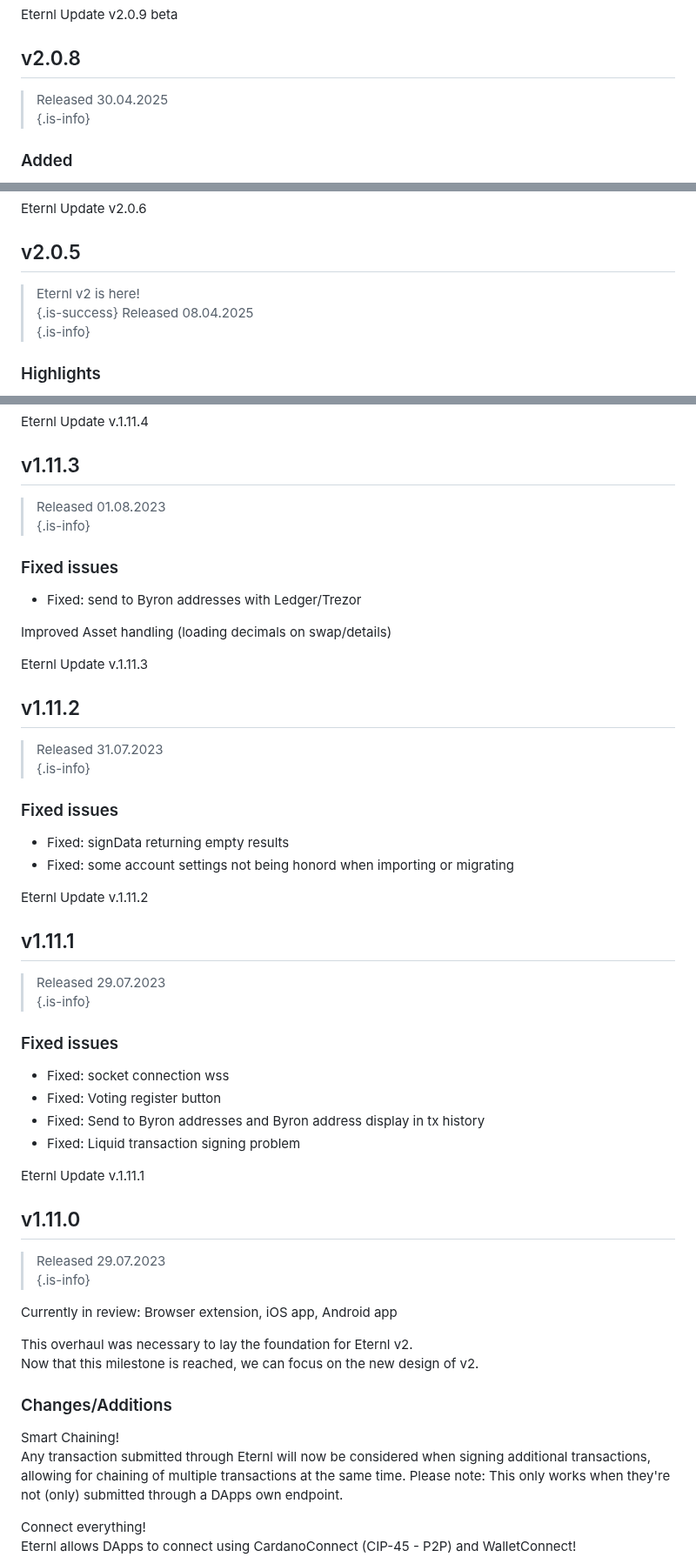
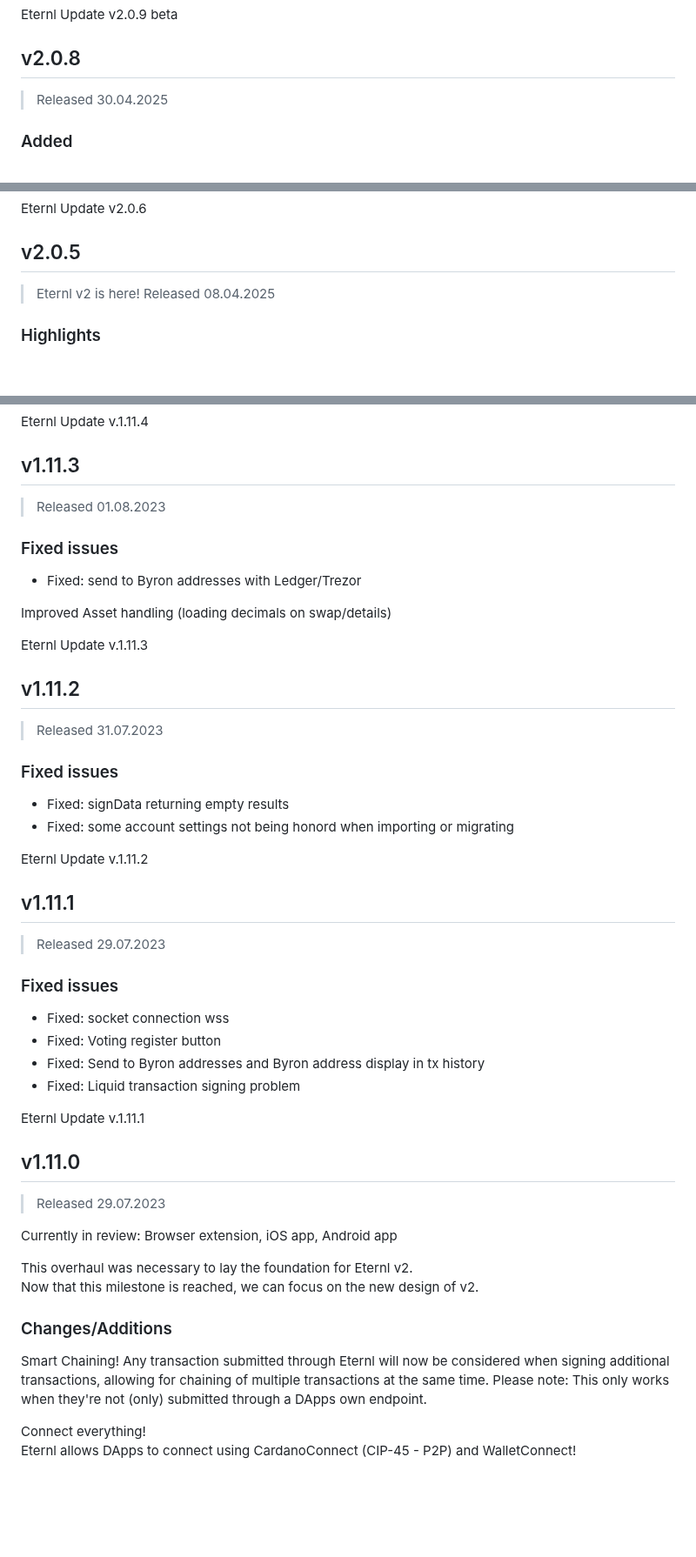
Before and after one commit to Tastenkunst/eternl-wikibook, a Markdown page: eternl-updates-release-notes.md, 3 parts joined by grey strips. Shown at 87% size. GitHub-like rendering; blank space fills up the shorter version.

```diff
--- a/eternl-updates-release-notes.md
+++ b/eternl-updates-release-notes.md
@@ -323,8 +311,7 @@ Eternl Update v2.0.9 beta
 
 ## v2.0.8
 
-> Released 30.04.2025\
-> {.is-info}
+> Released 30.04.2025
 
 ### Added
 
@@ -395,10 +380,8 @@ Eternl Update v2.0.6
 
 ## v2.0.5
 
-> Eternl v2 is here!\
-> {.is-success}
-> Released 08.04.2025\
-> {.is-info}
+> Eternl v2 is here!
+> Released 08.04.2025
 
 ### Highlights
 
@@ -1051,8 +1003,7 @@ Eternl Update v.1.11.4
 
 ## v1.11.3
 
-> Released 01.08.2023\
-> {.is-info}
+> Released 01.08.2023
 
 ### Fixed issues
 
@@ -1064,8 +1015,7 @@ Eternl Update v.1.11.3
 
 ## v1.11.2
 
-> Released 31.07.2023\
-> {.is-info}
+> Released 31.07.2023
 
 ### Fixed issues
 
@@ -1076,8 +1026,7 @@ Eternl Update v.1.11.2
 
 ## v1.11.1
 
-> Released 29.07.2023\
-> {.is-info}
+> Released 29.07.2023
 
 ### Fixed issues
 
@@ -1090,8 +1039,7 @@ Eternl Update v.1.11.1
 
 ## v1.11.0
 
-> Released 29.07.2023\
-> {.is-info}
+> Released 29.07.2023
 
 Currently in review: Browser extension, iOS app, Android app
 
@@ -1100,7 +1048,7 @@ Now that this milestone is reached, we can focus on the new design of v2.
 
 ### Changes/Additions
 
-Smart Chaining!\
+Smart Chaining!
 Any transaction submitted through Eternl will now be considered when signing additional transactions, allowing for chaining of multiple transactions at the same time. Please note: This only works when they're not (only) submitted through a DApps own endpoint.
 
 Connect everything!\
```
Also changed, not shown: other parts of eternl-updates-release-notes.md (+62 -134 lines), home/articles/Eternl balances walkthrough.md (+3 -1 lines), .gitbook/assets/pictures/eternl_balances.png (added).
